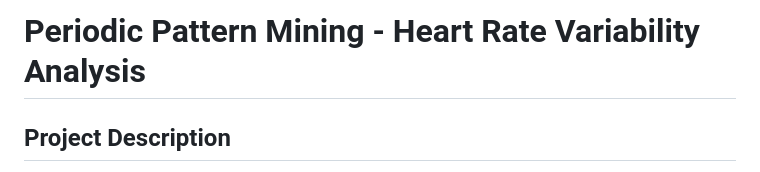
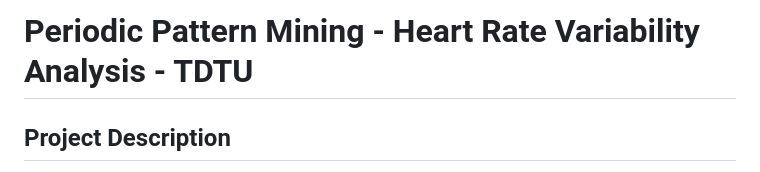
Before and after one commit to phucn3101/PPM_hrv_analysis, a Markdown page: README.md, the part around the change. Drawn GitHub-style.

```diff
--- a/README.md
+++ b/README.md
@@ -1,4 +1,4 @@
-# Periodic Pattern Mining - Heart Rate Variability Analysis
+# Periodic Pattern Mining - Heart Rate Variability Analysis - TDTU
 
 ## Project Description
 
```
